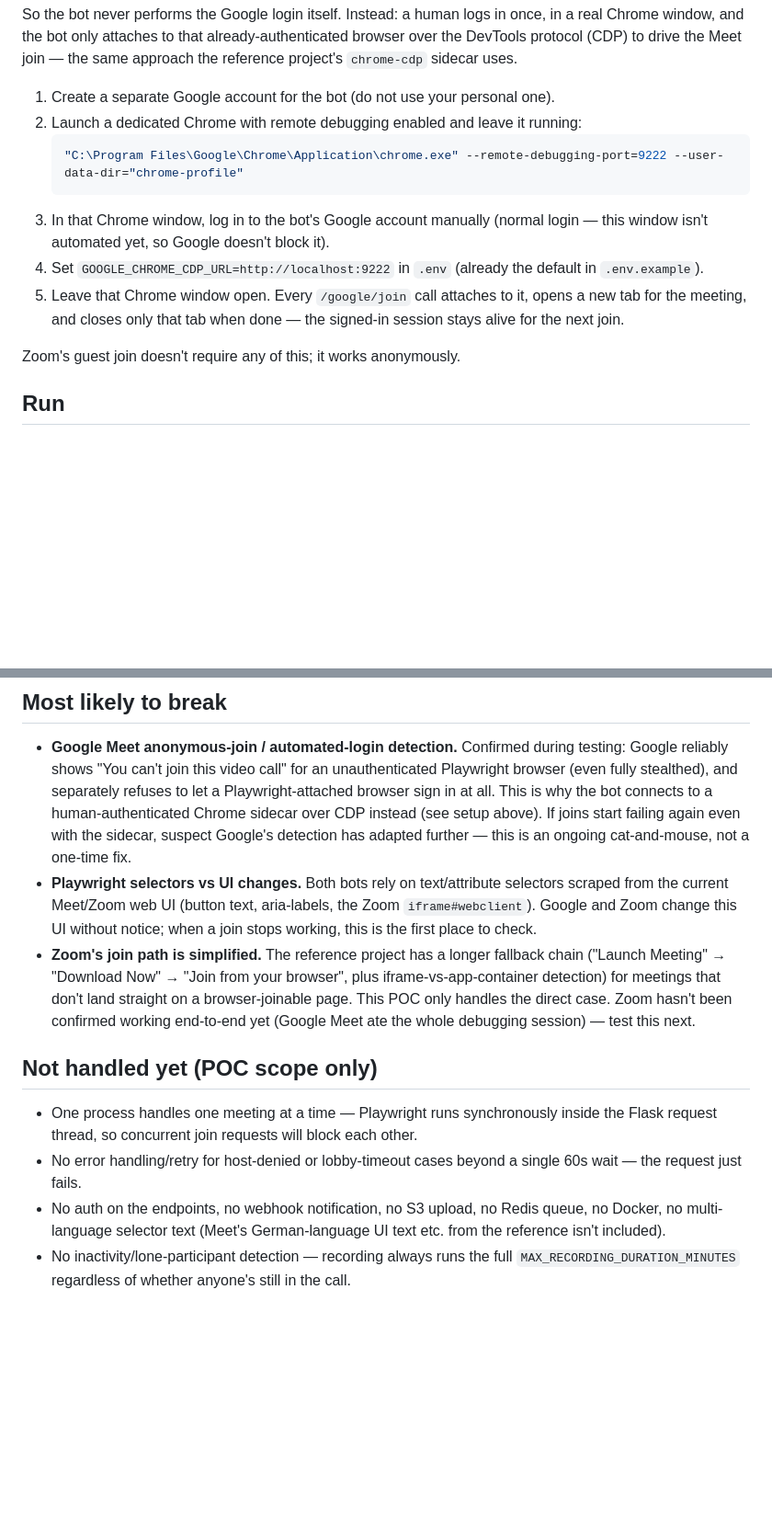
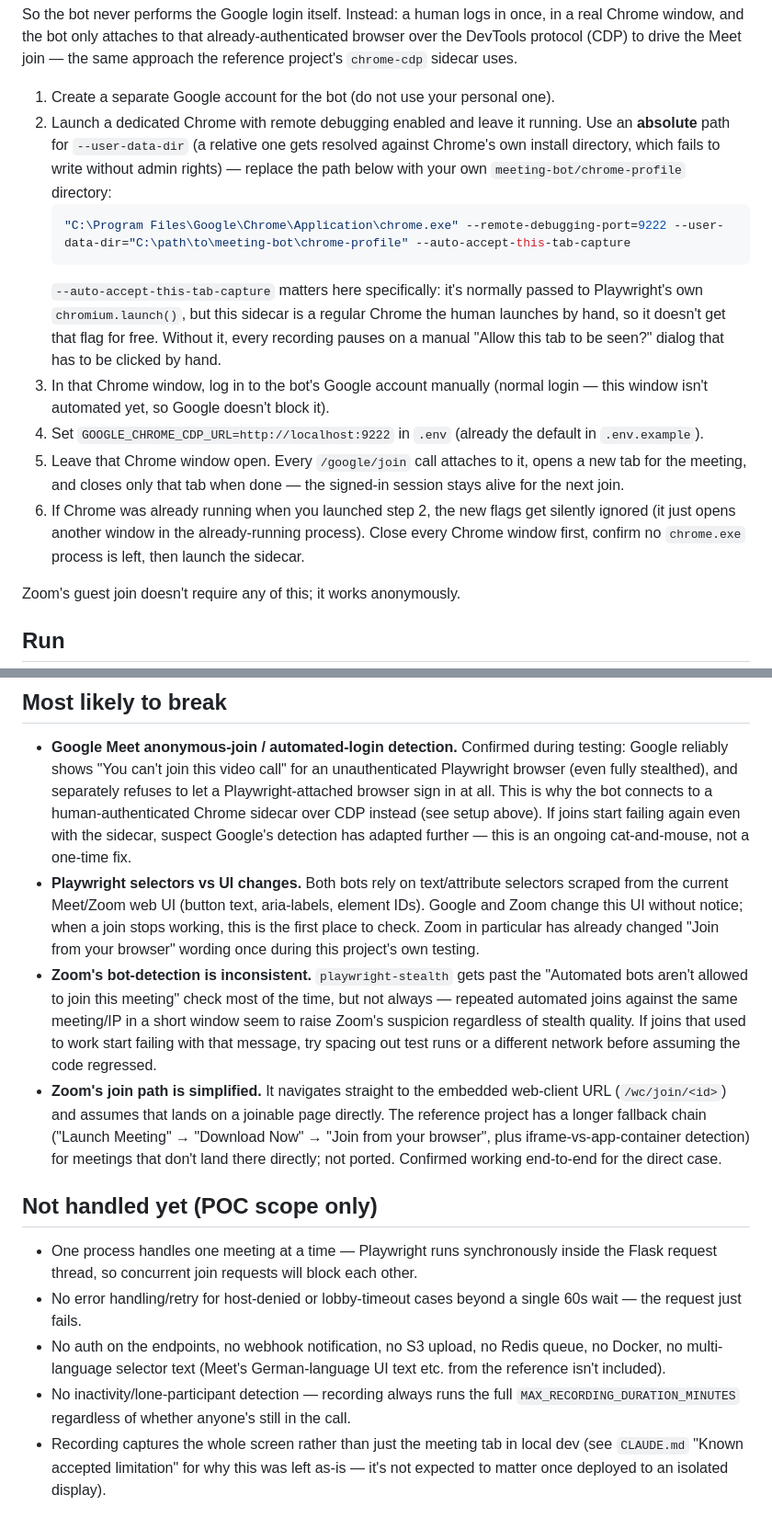
Before and after one commit to kresnanaradha/tugas-akhir-ajus, a Markdown page: meeting-bot/README.md, 2 parts joined by grey strips. Shown at 92% size. Drawn GitHub-style; blank space fills up the shorter version.

Commit message:
Update project status docs to match today's fixes

````diff
--- a/meeting-bot/README.md
+++ b/meeting-bot/README.md
@@ -31,10 +31,19 @@ Meet join — the same approach the reference project's `chrome-cdp` sidecar
 uses.
 
 1. Create a separate Google account for the bot (do not use your personal one).
-2. Launch a dedicated Chrome with remote debugging enabled and leave it running:
+2. Launch a dedicated Chrome with remote debugging enabled and leave it running.
+   Use an **absolute** path for `--user-data-dir` (a relative one gets
+   resolved against Chrome's own install directory, which fails to write
+   without admin rights) — replace the path below with your own
+   `meeting-bot/chrome-profile` directory:
    ```bash
-   "C:\Program Files\Google\Chrome\Application\chrome.exe" --remote-debugging-port=9222 --user-data-dir="chrome-profile"
+   "C:\Program Files\Google\Chrome\Application\chrome.exe" --remote-debugging-port=9222 --user-data-dir="C:\path\to\meeting-bot\chrome-profile" --auto-accept-this-tab-capture
    ```
+   `--auto-accept-this-tab-capture` matters here specifically: it's normally
+   passed to Playwright's own `chromium.launch()`, but this sidecar is a
+   regular Chrome the human launches by hand, so it doesn't get that flag
+   for free. Without it, every recording pauses on a manual "Allow this tab
+   to be seen?" dialog that has to be clicked by hand.
 3. In that Chrome window, log in to the bot's Google account manually (normal
    login — this window isn't automated yet, so Google doesn't block it).
 4. Set `GOOGLE_CHROME_CDP_URL=http://localhost:9222` in `.env` (already the
@@ -42,6 +51,10 @@ uses.
 5. Leave that Chrome window open. Every `/google/join` call attaches to it,
    opens a new tab for the meeting, and closes only that tab when done — the
    signed-in session stays alive for the next join.
+6. If Chrome was already running when you launched step 2, the new flags get
+   silently ignored (it just opens another window in the already-running
+   process). Close every Chrome window first, confirm no `chrome.exe`
+   process is left, then launch the sidecar.
 
 Zoom's guest join doesn't require any of this; it works anonymously.
 
@@ -82,15 +95,24 @@ you may need to manually click "Admit" in your own meeting window.
   suspect Google's detection has adapted further — this is an ongoing
   cat-and-mouse, not a one-time fix.
 - **Playwright selectors vs UI changes.** Both bots rely on text/attribute
-  selectors scraped from the current Meet/Zoom web UI (button text, aria-labels,
-  the Zoom `iframe#webclient`). Google and Zoom change this UI without notice;
-  when a join stops working, this is the first place to check.
-- **Zoom's join path is simplified.** The reference project has a longer
-  fallback chain ("Launch Meeting" → "Download Now" → "Join from your
-  browser", plus iframe-vs-app-container detection) for meetings that don't
-  land straight on a browser-joinable page. This POC only handles the direct
-  case. Zoom hasn't been confirmed working end-to-end yet (Google Meet ate the
-  whole debugging session) — test this next.
+  selectors scraped from the current Meet/Zoom web UI (button text,
+  aria-labels, element IDs). Google and Zoom change this UI without notice;
+  when a join stops working, this is the first place to check. Zoom in
+  particular has already changed "Join from your browser" wording once
+  during this project's own testing.
+- **Zoom's bot-detection is inconsistent.** `playwright-stealth` gets past
+  the "Automated bots aren't allowed to join this meeting" check most of the
+  time, but not always — repeated automated joins against the same
+  meeting/IP in a short window seem to raise Zoom's suspicion regardless of
+  stealth quality. If joins that used to work start failing with that
+  message, try spacing out test runs or a different network before assuming
+  the code regressed.
+- **Zoom's join path is simplified.** It navigates straight to the embedded
+  web-client URL (`/wc/join/<id>`) and assumes that lands on a joinable page
+  directly. The reference project has a longer fallback chain ("Launch
+  Meeting" → "Download Now" → "Join from your browser", plus
+  iframe-vs-app-container detection) for meetings that don't land there
+  directly; not ported. Confirmed working end-to-end for the direct case.
 
 ## Not handled yet (POC scope only)
 
@@ -105,3 +127,7 @@ you may need to manually click "Admit" in your own meeting window.
 - No inactivity/lone-participant detection — recording always runs the full
   `MAX_RECORDING_DURATION_MINUTES` regardless of whether anyone's still in
   the call.
+- Recording captures the whole screen rather than just the meeting tab in
+  local dev (see `CLAUDE.md` "Known accepted limitation" for why this was
+  left as-is — it's not expected to matter once deployed to an isolated
+  display).
````
Also changed, not shown: CLAUDE.md (+71 -27 lines).
